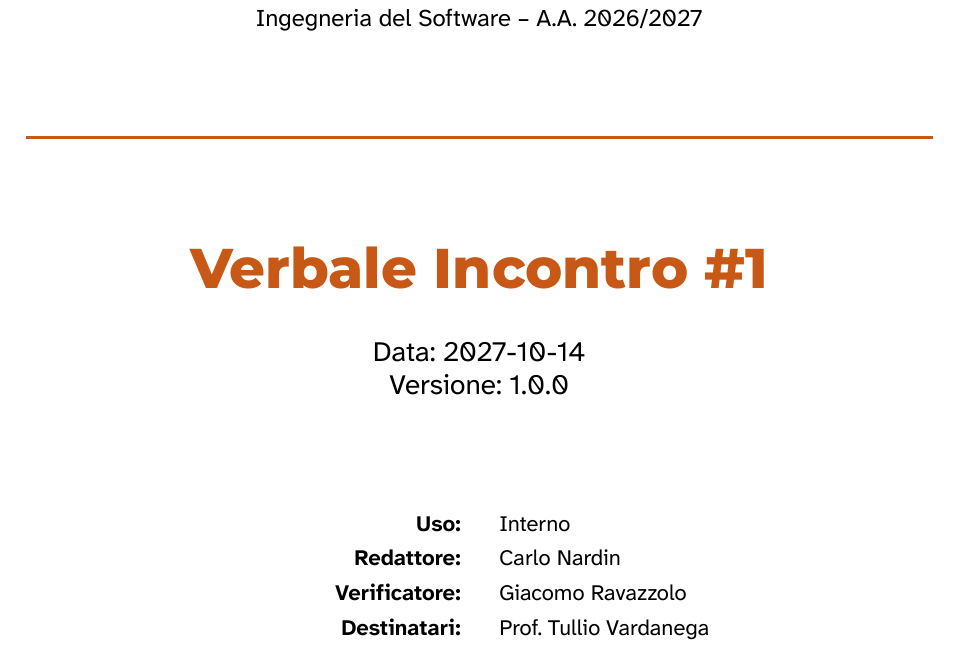
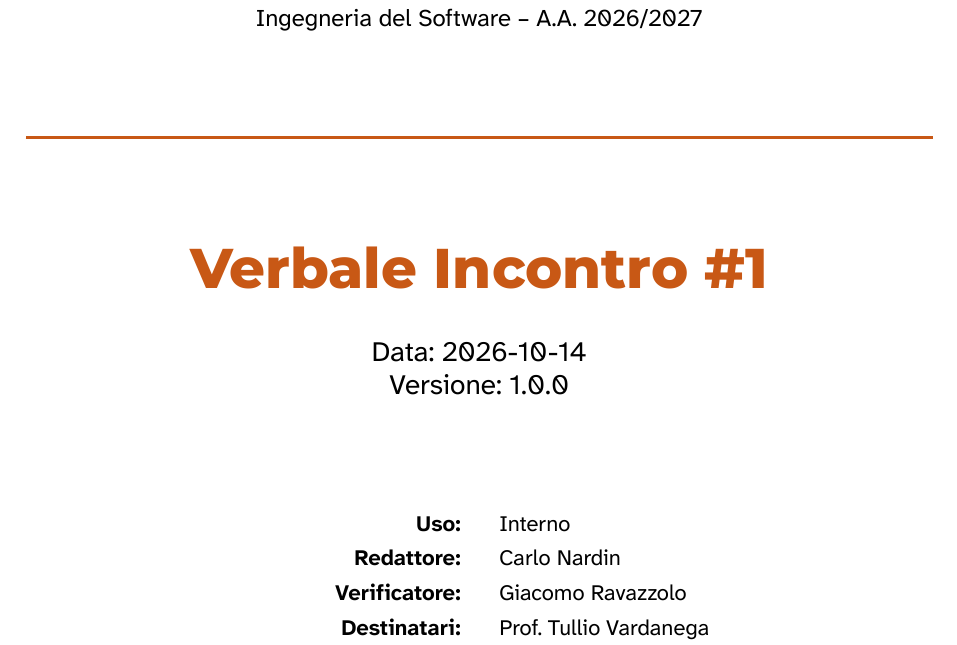
Before and after one commit to DeadlockGuild/docs, a Typst document (Candidatura/Verbali/Interni/VI_2026-10-14.typ): part of page 1 of 5, cut so that both start at the same text. Compiled offline with Typst 0.15.

Commit message:
Aggiornata Data VI_2026-10-14

```diff
--- a/Candidatura/Verbali/Interni/VI_2026-10-14.typ
+++ b/Candidatura/Verbali/Interni/VI_2026-10-14.typ
@@ -2,21 +2,21 @@
 
 #show: verbale.with(
   titolo: "Verbale Incontro #1",
-  data: "2027-10-14",
+  data: "2026-10-14",
   versione: "1.0.0",
   uso: "Interno",
   redattore: "Carlo Nardin",
   verificatore: "Giacomo Ravazzolo",
   riassunto: "Incontro conoscitivo iniziale. Analisi delle disponibilità orarie, prima valutazione dei capitolati, definizione degli strumenti operativi e assegnazione prime task.",
   registro_modifiche: (
-    ([1.0.0], [2027-10-18], [Carlo Nardin], [Giacomo Ravazzolo], [- Prima stesura del verbale]),
+    ([1.0.0], [2026-10-18], [Carlo Nardin], [Giacomo Ravazzolo], [- Prima stesura del verbale]),
   )
 )
 
 = Informazioni generali
 == Luogo e data della riunione
 - *Luogo*: Google Meet
-- *Data*: 2027-10-14
+- *Data*: 2026-10-14
 - *Ora*: 15:00
 - *Durata*: 1 ora
 
```
Also changed, not shown: Candidatura/Verbali/Interni/VI_2026-10-14.typ (4 more changed lines).
